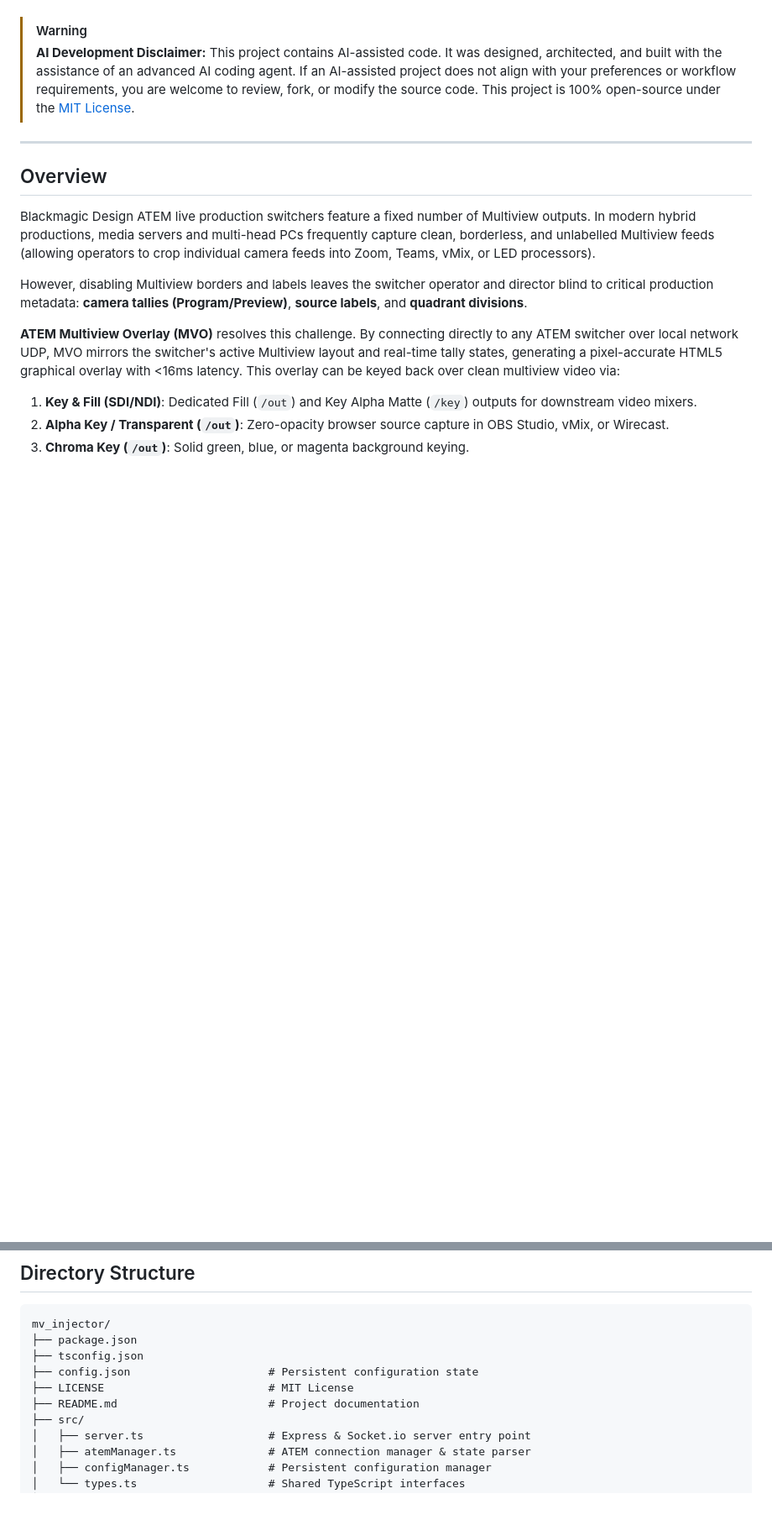
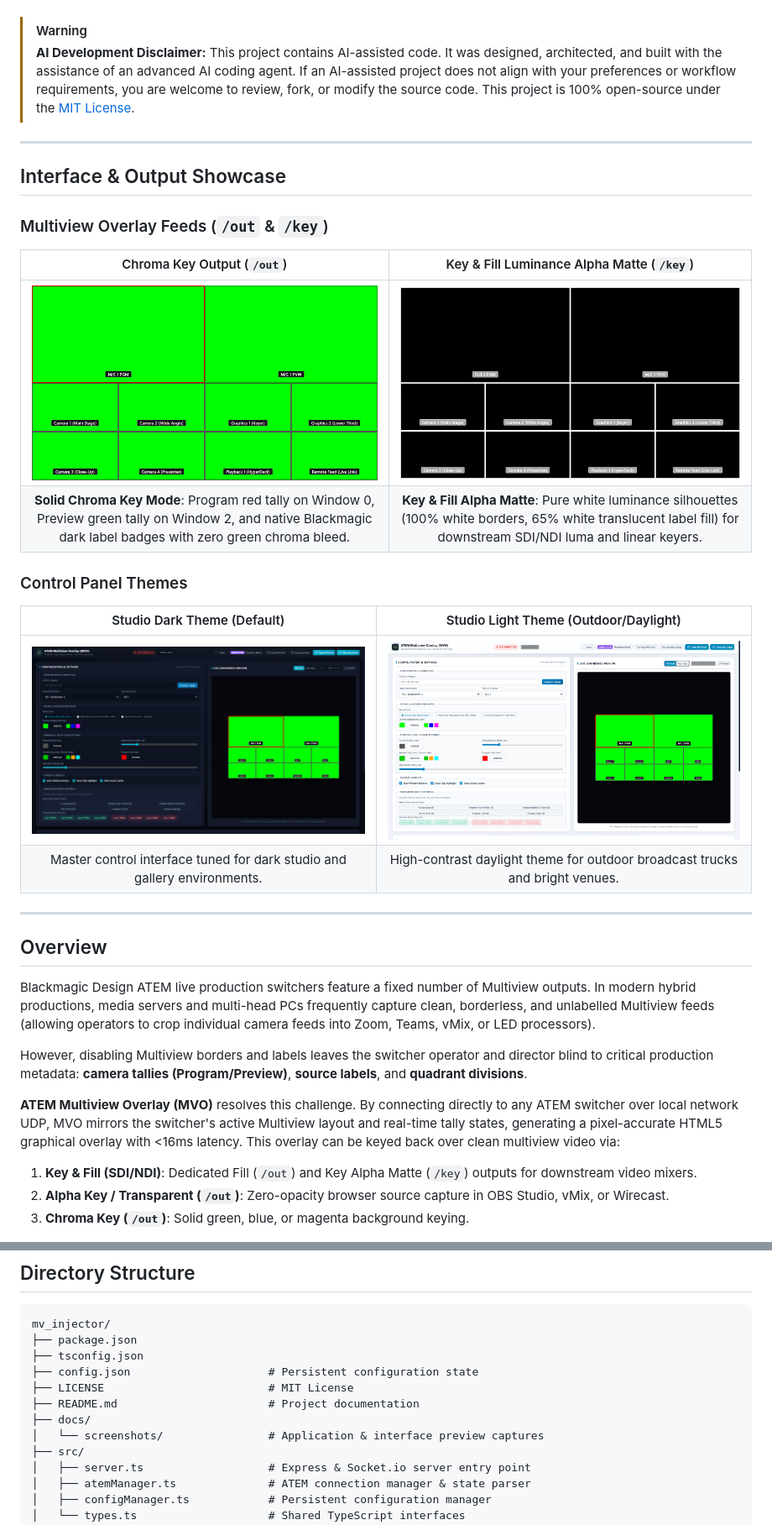
Before and after one commit to Ballas43/atem-multiview-overlay, a Markdown page: README.md, 2 parts joined by grey strips. Shown at 84% size. GitHub-like rendering; pictures changed too: docs/screenshots/control_panel_dark.png (added), docs/screenshots/control_panel_light.png (added), docs/screenshots/key_fill_matte.png (added); blank space fills up the shorter version.

Commit message:
Add screenshot to the readme

```diff
--- a/README.md
+++ b/README.md
@@ -21,5 +39,23 @@
 > [!WARNING]
 > **AI Development Disclaimer:** This project contains AI-assisted code. It was designed, architected, and built with the assistance of an advanced AI coding agent. If an AI-assisted project does not align with your preferences or workflow requirements, you are welcome to review, fork, or modify the source code. This project is 100% open-source under the [MIT License](LICENSE).
+
+---
+
+## Interface & Output Showcase
+
+### Multiview Overlay Feeds (`/out` & `/key`)
+
+| Chroma Key Output (`/out`) | Key & Fill Luminance Alpha Matte (`/key`) |
+| :---: | :---: |
+| <img src="docs/screenshots/overlay_chroma_10view.png" alt="Multiview Overlay Chroma Key Output" width="100%" /> | <img src="docs/screenshots/key_fill_matte.png" alt="Multiview Key Channel Luminance Alpha Matte" width="100%" /> |
+| **Solid Chroma Key Mode**: Program red tally on Window 0, Preview green tally on Window 2, and native Blackmagic dark label badges with zero green chroma bleed. | **Key & Fill Alpha Matte**: Pure white luminance silhouettes (100% white borders, 65% white translucent label fill) for downstream SDI/NDI luma and linear keyers. |
+
+### Control Panel Themes
+
+| Studio Dark Theme (Default) | Studio Light Theme (Outdoor/Daylight) |
+| :---: | :---: |
+| <img src="docs/screenshots/control_panel_dark.png" alt="ATEM Multiview Overlay Control Panel - Dark Theme" width="100%" /> | <img src="docs/screenshots/control_panel_light.png" alt="ATEM Multiview Overlay Control Panel - Light Theme" width="100%" /> |
+| Master control interface tuned for dark studio and gallery environments. | High-contrast daylight theme for outdoor broadcast trucks and bright venues. |
 
 ---
 
@@ -75,6 +111,8 @@ mv_injector/
 ├── config.json                     # Persistent configuration state
 ├── LICENSE                         # MIT License
 ├── README.md                       # Project documentation
+├── docs/
+│   └── screenshots/                # Application & interface preview captures
 ├── src/
 │   ├── server.ts                   # Express & Socket.io server entry point
 │   ├── atemManager.ts              # ATEM connection manager & state parser
```
Also changed, not shown: other parts of README.md (+18 -0 lines), 2 other files.
